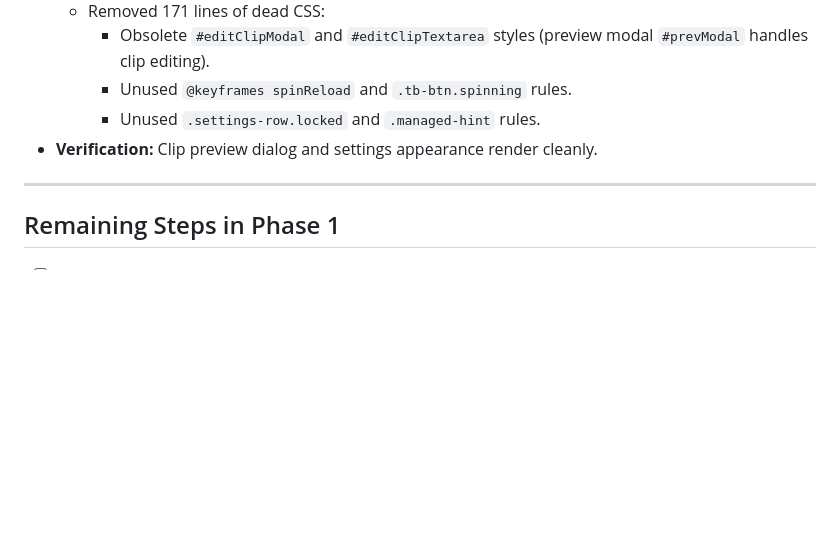
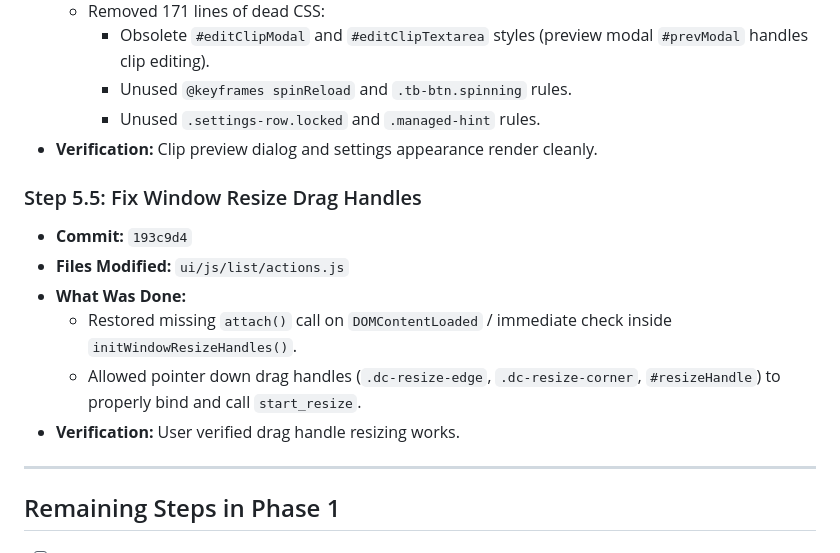
Before and after one commit to maazvfx/DualClip, a Markdown page: docs/plans/phase-1-dead-code-cleanup.md, the part around the change. Drawn GitHub-style; blank space fills up the shorter version.

Commit message:
docs(plans): record step 5.5 resize handle binding fix

```diff
--- a/docs/plans/phase-1-dead-code-cleanup.md
+++ b/docs/plans/phase-1-dead-code-cleanup.md
@@ -61,6 +61,14 @@
     - Unused `.settings-row.locked` and `.managed-hint` rules.
 - **Verification:** Clip preview dialog and settings appearance render cleanly.
 
+### Step 5.5: Fix Window Resize Drag Handles
+- **Commit:** `193c9d4`
+- **Files Modified:** `ui/js/list/actions.js`
+- **What Was Done:**
+  - Restored missing `attach()` call on `DOMContentLoaded` / immediate check inside `initWindowResizeHandles()`.
+  - Allowed pointer down drag handles (`.dc-resize-edge`, `.dc-resize-corner`, `#resizeHandle`) to properly bind and call `start_resize`.
+- **Verification:** User verified drag handle resizing works.
+
 ---
 
 ## Remaining Steps in Phase 1
```
